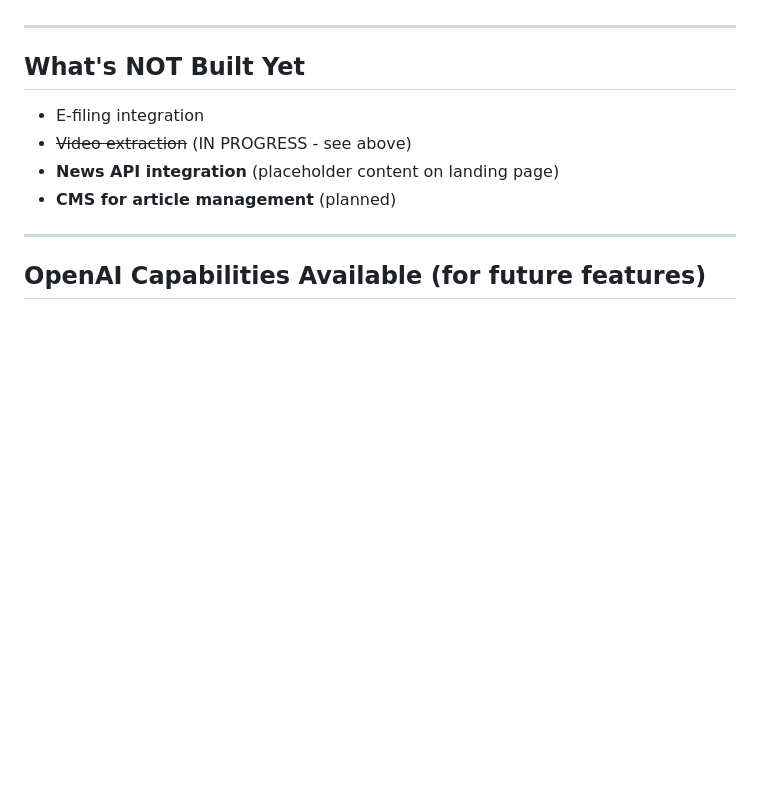
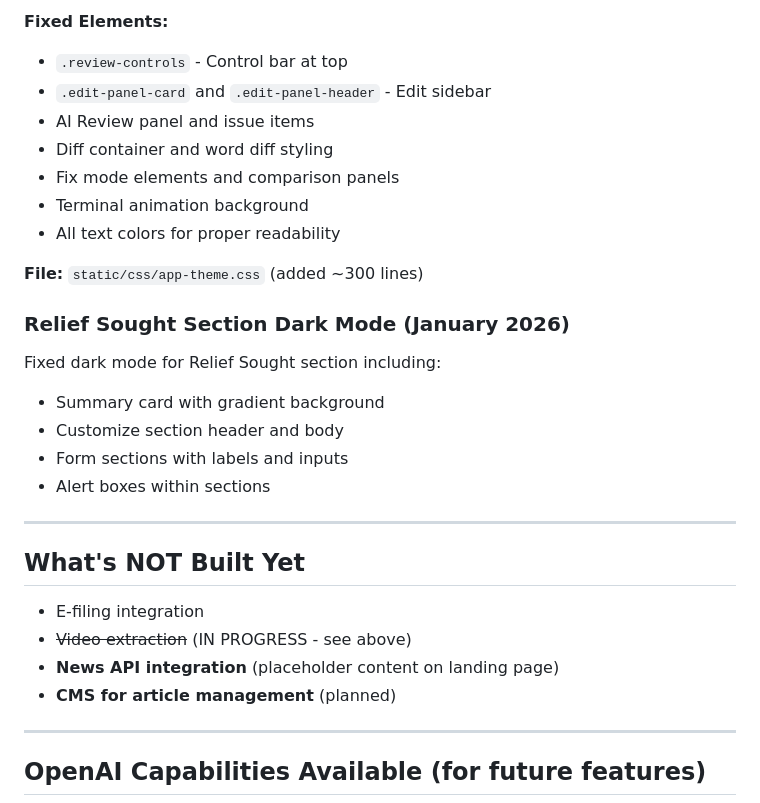
Before and after one commit to LaylaAddi/1983-law, a Markdown page: HANDOFF.md, the part around one of its changes. GitHub-like rendering; blank space fills up the shorter version.

```diff
--- a/HANDOFF.md
+++ b/HANDOFF.md
@@ -2283,3 +2332,22 @@ Officer: Put your hands up! Plaintiff: I am not resisting.
+**Fixed Elements:**
+- `.review-controls` - Control bar at top
+- `.edit-panel-card` and `.edit-panel-header` - Edit sidebar
+- AI Review panel and issue items
+- Diff container and word diff styling
+- Fix mode elements and comparison panels
+- Terminal animation background
+- All text colors for proper readability
+
+**File:** `static/css/app-theme.css` (added ~300 lines)
+
+### Relief Sought Section Dark Mode (January 2026)
+
+Fixed dark mode for Relief Sought section including:
+- Summary card with gradient background
+- Customize section header and body
+- Form sections with labels and inputs
+- Alert boxes within sections
+
 ---
 
 ## What's NOT Built Yet
```
Also changed, not shown: other parts of HANDOFF.md (+49 -0 lines).
